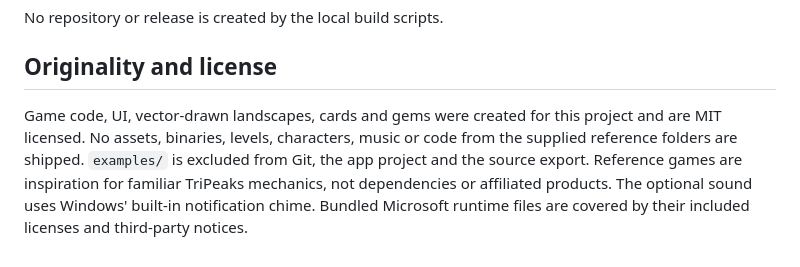
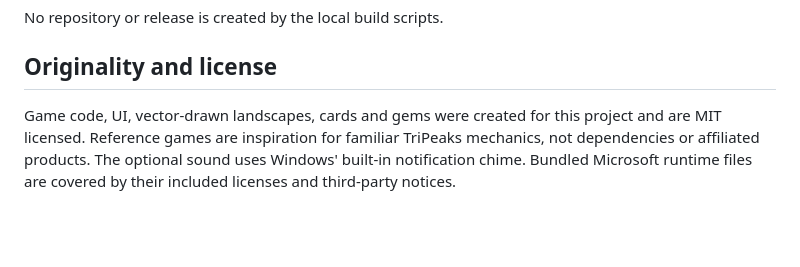
Before and after one commit to maabra/solitaire-tri-peaks-unlimited, a Markdown page: README.md, the part around the change. Drawn GitHub-style; blank space fills up the shorter version.

Commit message:
Update licensing details in README.md
Clarify licensing information and asset usage in README.

```diff
--- a/README.md
+++ b/README.md
@@ -116,9 +116,7 @@ No repository or release is created by the local build scripts.
 ## Originality and license
 
 Game code, UI, vector-drawn landscapes, cards and gems were created for this project
-and are MIT licensed. No assets, binaries, levels, characters, music or code from
-the supplied reference folders are shipped. `examples/` is excluded from Git,
-the app project and the source export. Reference games are inspiration for familiar
+and are MIT licensed. Reference games are inspiration for familiar
 TriPeaks mechanics, not dependencies or affiliated products. The optional sound
 uses Windows' built-in notification chime. Bundled Microsoft runtime files are
 covered by their included licenses and third-party notices.
```
